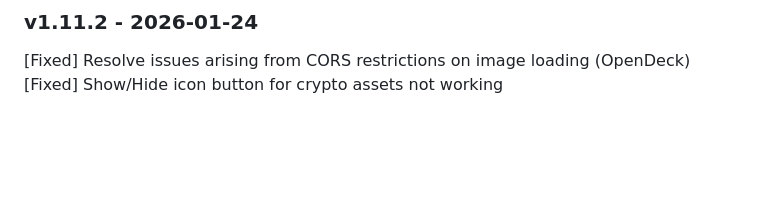
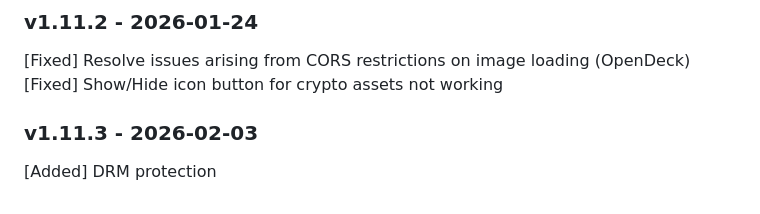
Before and after one commit to matextrem/streamdeck-tickertap, a Markdown page: CHANGELOG.md, the part around the change. GitHub-like rendering; blank space fills up the shorter version.

Commit message:
Release v1.11.3.

```diff
--- a/CHANGELOG.md
+++ b/CHANGELOG.md
@@ -128,3 +128,7 @@ Prefix your message with one of the following:
 
 [Fixed] Resolve issues arising from CORS restrictions on image loading (OpenDeck)
 [Fixed] Show/Hide icon button for crypto assets not working
+
+### v1.11.3 - 2026-02-03
+
+[Added] DRM protection
```
